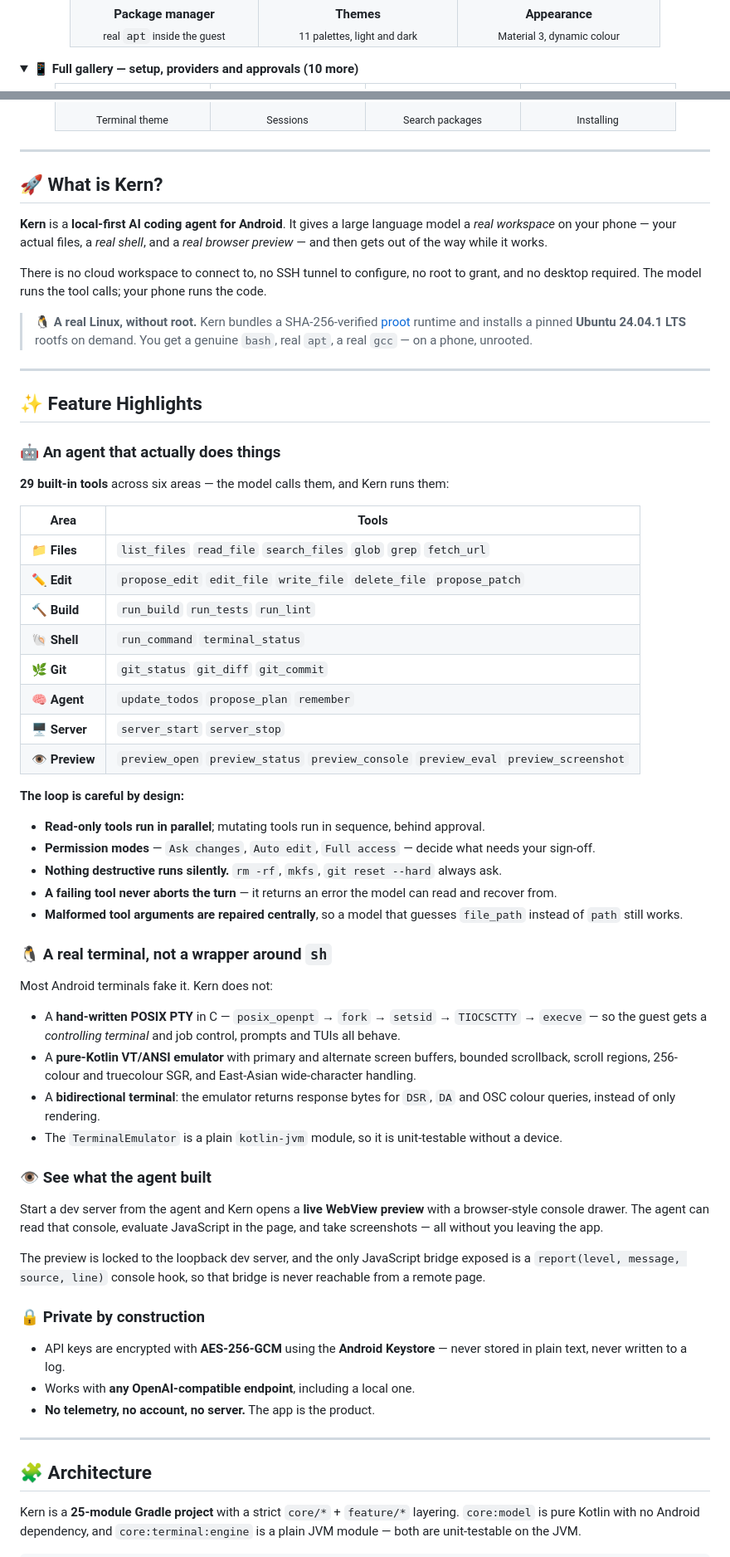
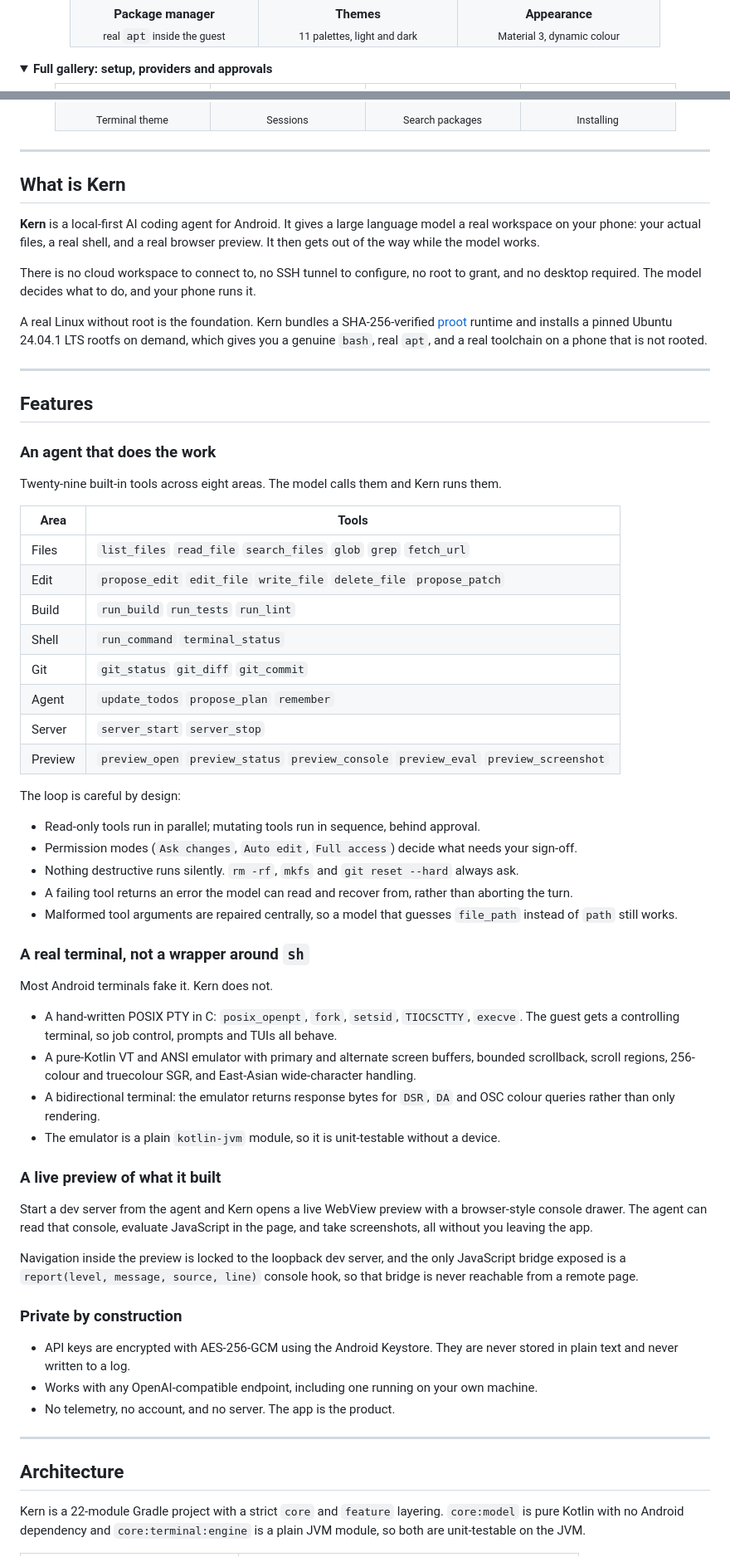
Before and after one commit to MurShidM01/Kern, a Markdown page: README.md, 2 parts joined by grey strips. Shown at 83% size. Drawn GitHub-style; folded sections open.

```diff
--- a/README.md
+++ b/README.md
@@ -94,7 +83,7 @@ GIF · 380px · 12 fps · 93-second loop — the agent exploring a workspace, a
 </div>
 
 <details>
-<summary><b>📱 Full gallery — setup, providers and approvals (10 more)</b></summary>
+<summary><b>Full gallery: setup, providers and approvals</b></summary>
 
 <div align="center">
 <table>
@@ -141,65 +130,65 @@ GIF · 380px · 12 fps · 93-second loop — the agent exploring a workspace, a
 
 ---
 
-## 🚀 What is Kern?
+## What is Kern
 
-**Kern** is a **local-first AI coding agent for Android**. It gives a large language model a *real workspace* on your phone — your actual files, a *real shell*, and a *real browser preview* — and then gets out of the way while it works.
+**Kern** is a local-first AI coding agent for Android. It gives a large language model a real workspace on your phone: your actual files, a real shell, and a real browser preview. It then gets out of the way while the model works.
 
-There is no cloud workspace to connect to, no SSH tunnel to configure, no root to grant, and no desktop required. The model runs the tool calls; your phone runs the code.
+There is no cloud workspace to connect to, no SSH tunnel to configure, no root to grant, and no desktop required. The model decides what to do, and your phone runs it.
 
-> 🐧 **A real Linux, without root.** Kern bundles a SHA-256-verified [proot](https://proot-me.github.io/) runtime and installs a pinned **Ubuntu 24.04.1 LTS** rootfs on demand. You get a genuine `bash`, real `apt`, a real `gcc` — on a phone, unrooted.
+A real Linux without root is the foundation. Kern bundles a SHA-256-verified [proot](https://proot-me.github.io/) runtime and installs a pinned Ubuntu 24.04.1 LTS rootfs on demand, which gives you a genuine `bash`, real `apt`, and a real toolchain on a phone that is not rooted.
 
 ---
 
-## ✨ Feature Highlights
+## Features
 
-### 🤖 An agent that actually does things
+### An agent that does the work
 
-**29 built-in tools** across six areas — the model calls them, and Kern runs them:
+Twenty-nine built-in tools across eight areas. The model calls them and Kern runs them.
 
 | Area | Tools |
-|---|---|
-| 📁 **Files** | `list_files` `read_file` `search_files` `glob` `grep` `fetch_url` |
-| ✏️ **Edit** | `propose_edit` `edit_file` `write_file` `delete_file` `propose_patch` |
-| 🔨 **Build** | `run_build` `run_tests` `run_lint` |
-| 🐚 **Shell** | `run_command` `terminal_status` |
-| 🌿 **Git** | `git_status` `git_diff` `git_commit` |
-| 🧠 **Agent** | `update_todos` `propose_plan` `remember` |
-| 🖥️ **Server** | `server_start` `server_stop` |
-| 👁️ **Preview** | `preview_open` `preview_status` `preview_console` `preview_eval` `preview_screenshot` |
+| --- | --- |
+| Files | `list_files` `read_file` `search_files` `glob` `grep` `fetch_url` |
+| Edit | `propose_edit` `edit_file` `write_file` `delete_file` `propose_patch` |
+| Build | `run_build` `run_tests` `run_lint` |
+| Shell | `run_command` `terminal_status` |
+| Git | `git_status` `git_diff` `git_commit` |
+| Agent | `update_todos` `propose_plan` `remember` |
+| Server | `server_start` `server_stop` |
+| Preview | `preview_open` `preview_status` `preview_console` `preview_eval` `preview_screenshot` |
 
-**The loop is careful by design:**
+The loop is careful by design:
 
-- **Read-only tools run in parallel**; mutating tools run in sequence, behind approval.
-- **Permission modes** — `Ask changes`, `Auto edit`, `Full access` — decide what needs your sign-off.
-- **Nothing destructive runs silently.** `rm -rf`, `mkfs`, `git reset --hard` always ask.
-- **A failing tool never aborts the turn** — it returns an error the model can read and recover from.
-- **Malformed tool arguments are repaired centrally**, so a model that guesses `file_path` instead of `path` still works.
+- Read-only tools run in parallel; mutating tools run in sequence, behind approval.
+- Permission modes (`Ask changes`, `Auto edit`, `Full access`) decide what needs your sign-off.
+- Nothing destructive runs silently. `rm -rf`, `mkfs` and `git reset --hard` always ask.
+- A failing tool returns an error the model can read and recover from, rather than aborting the turn.
+- Malformed tool arguments are repaired centrally, so a model that guesses `file_path` instead of `path` still works.
 
-### 🐧 A real terminal, not a wrapper around `sh`
+### A real terminal, not a wrapper around `sh`
 
-Most Android terminals fake it. Kern does not:
+Most Android terminals fake it. Kern does not.
 
-- A **hand-written POSIX PTY** in C — `posix_openpt` → `fork` → `setsid` → `TIOCSCTTY` → `execve` — so the guest gets a *controlling terminal* and job control, prompts and TUIs all behave.
-- A **pure-Kotlin VT/ANSI emulator** with primary and alternate screen buffers, bounded scrollback, scroll regions, 256-colour and truecolour SGR, and East-Asian wide-character handling.
-- A **bidirectional terminal**: the emulator returns response bytes for `DSR`, `DA` and OSC colour queries, instead of only rendering.
-- The `TerminalEmulator` is a plain `kotlin-jvm` module, so it is unit-testable without a device.
+- A hand-written POSIX PTY in C: `posix_openpt`, `fork`, `setsid`, `TIOCSCTTY`, `execve`. The guest gets a controlling terminal, so job control, prompts and TUIs all behave.
+- A pure-Kotlin VT and ANSI emulator with primary and alternate screen buffers, bounded scrollback, scroll regions, 256-colour and truecolour SGR, and East-Asian wide-character handling.
+- A bidirectional terminal: the emulator returns response bytes for `DSR`, `DA` and OSC colour queries rather than only rendering.
+- The emulator is a plain `kotlin-jvm` module, so it is unit-testable without a device.
 
-### 👁️ See what the agent built
+### A live preview of what it built
 
-Start a dev server from the agent and Kern opens a **live WebView preview** with a browser-style console drawer. The agent can read that console, evaluate JavaScript in the page, and take screenshots — all without you leaving the app.
+Start a dev server from the agent and Kern opens a live WebView preview with a browser-style console drawer. The agent can read that console, evaluate JavaScript in the page, and take screenshots, all without you leaving the app.
 
-The preview is locked to the loopback dev server, and the only JavaScript bridge exposed is a `report(level, message, source, line)` console hook, so that bridge is never reachable from a remote page.
+Navigation inside the preview is locked to the loopback dev server, and the only JavaScript bridge exposed is a `report(level, message, source, line)` console hook, so that bridge is never reachable from a remote page.
 
-### 🔒 Private by construction
+### Private by construction
 
-- API keys are encrypted with **AES-256-GCM** using the **Android Keystore** — never stored in plain text, never written to a log.
-- Works with **any OpenAI-compatible endpoint**, including a local one.
-- **No telemetry, no account, no server.** The app is the product.
+- API keys are encrypted with AES-256-GCM using the Android Keystore. They are never stored in plain text and never written to a log.
+- Works with any OpenAI-compatible endpoint, including one running on your own machine.
+- No telemetry, no account, and no server. The app is the product.
 
 ---
 
-## 🧩 Architecture
+## Architecture
 
-Kern is a **25-module Gradle project** with a strict `core/*` + `feature/*` layering. `core:model` is pure Kotlin with no Android dependency, and `core:terminal:engine` is a plain JVM module — both are unit-testable on the JVM.
+Kern is a 22-module Gradle project with a strict `core` and `feature` layering. `core:model` is pure Kotlin with no Android dependency and `core:terminal:engine` is a plain JVM module, so both are unit-testable on the JVM.
 
```
Also changed, not shown: other parts of README.md (+111 -124 lines).
